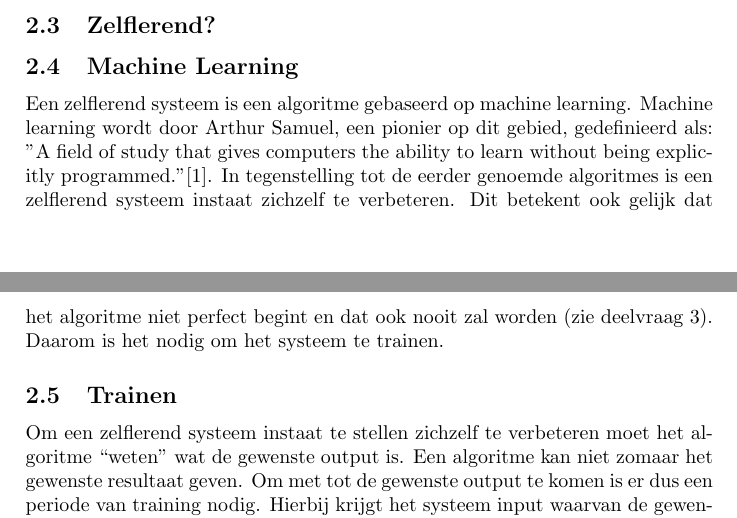
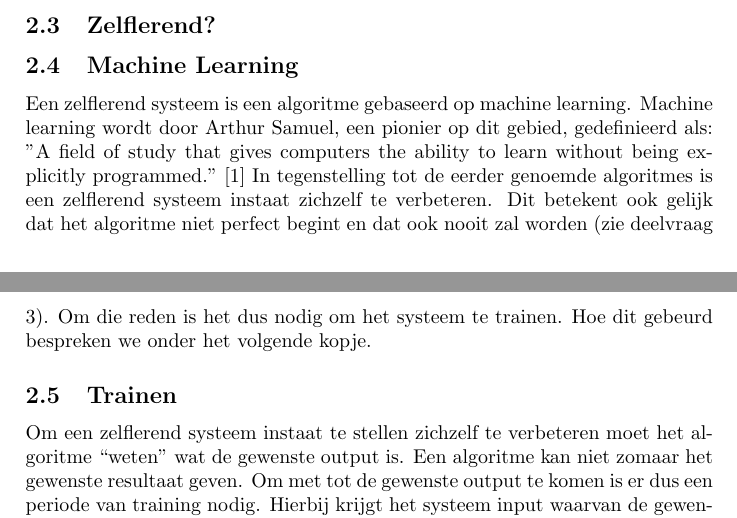
Before and after one commit to StevenBrons/Learning, a LaTeX document (LaTeX/Zelflerende Systemen.tex): two parts of pages 1 and 2 of 2, joined at a grey line, cut so that both start at the same text. Compiled offline with pdfLaTeX.

Commit message:
Verdergegaan aan het stuk over machine learning, training, supervised learning en unsupervised learning.

```diff
--- a/LaTeX/Zelflerende Systemen.tex
+++ b/LaTeX/Zelflerende Systemen.tex
@@ -26,7 +28,9 @@ Awef (hoe persoonlijk willen we dit maken? We moeten er rekening mee houden dat
 \subsection{Zelflerend?}
 
 \subsection{Machine Learning}
-Een zelflerend systeem is een algoritme gebaseerd op machine learning. Machine learning wordt door Arthur Samuel, een pionier op dit gebied, gedefinieerd als: "A field of study that gives computers the ability to learn without being explicitly programmed.”\cite{ArthurSamuel}. In tegenstelling tot de eerder genoemde algoritmes is een zelflerend systeem instaat zichzelf te verbeteren. Dit betekent ook gelijk dat het algoritme niet perfect begint en dat ook nooit zal worden (zie deelvraag 3). Daarom is het nodig om het systeem te trainen.
+Een zelflerend systeem is een algoritme gebaseerd op machine learning. Machine learning wordt door Arthur Samuel, een pionier op dit gebied, gedefinieerd als:
+"A field of study that gives computers the ability to learn without being explicitly programmed."  \cite{ArthurSamuel}
+ In tegenstelling tot de eerder genoemde algoritmes is een zelflerend systeem instaat zichzelf te verbeteren. Dit betekent ook gelijk dat het algoritme niet perfect begint en dat ook nooit zal worden (zie deelvraag 3). Om die reden is het dus nodig om het systeem te trainen. Hoe dit gebeurd bespreken we onder het volgende kopje.
 
 \subsection{Trainen}
 Om een zelflerend systeem instaat te stellen zichzelf te verbeteren moet het algoritme “weten” wat de gewenste output is. Een algoritme kan niet zomaar het gewenste resultaat geven. Om met tot de gewenste output te komen is er dus een periode van training nodig. Hierbij krijgt het systeem input waarvan de gewenste output bekend is. Op basis hiervan kan het zichzelf vervolgens verbeteren, de manier waarop dit gebeurd bespreken we in het volgende kopje. Er zijn drie manieren van trainen te onderscheiden: supervized learning, unsupervised learning en reinforcement learning.
```
Also changed, not shown: LaTeX/Zelflerende Systemen.pdf, LaTeX/Zelflerende Systemen.tex (4 more changed lines), 2 other files.
